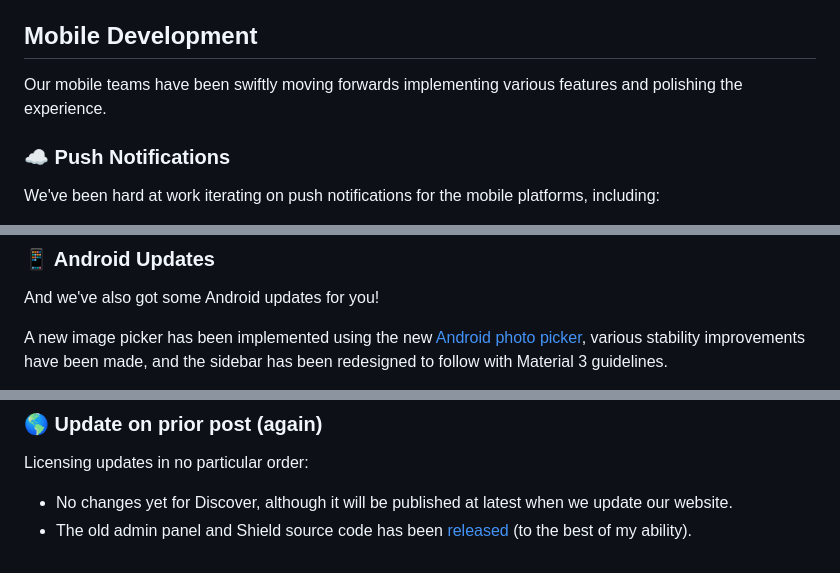
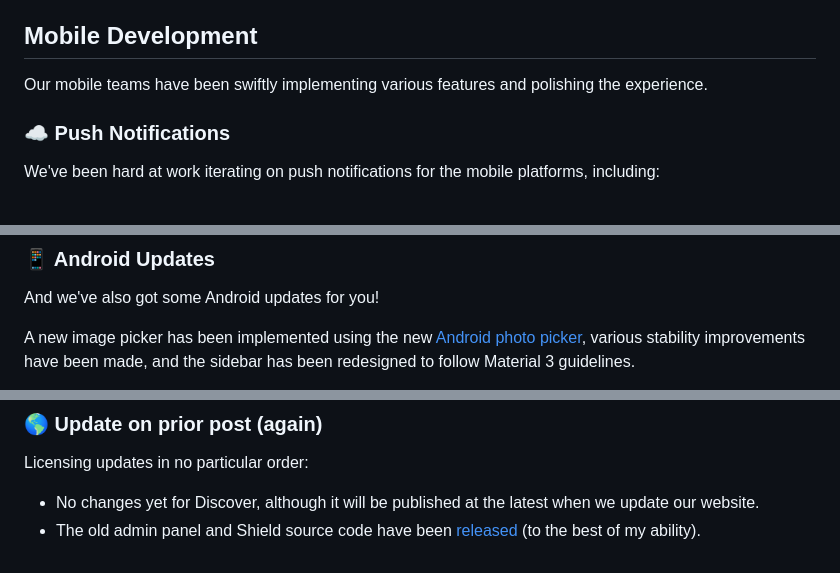
Before and after one commit to revoltchat/revolt.chat, a Markdown page: posts/month-in-revolt-august-2024.md, 3 parts joined by grey strips. Drawn GitHub-style.

```diff
--- a/posts/month-in-revolt-august-2024.md
+++ b/posts/month-in-revolt-august-2024.md
@@ -11,7 +11,7 @@ If you missed the last one, [check it out here](/posts/month-in-revolt-july-2024
 
 ## Mobile Development
 
-Our mobile teams have been swiftly moving forwards implementing various features and polishing the experience.
+Our mobile teams have been swiftly implementing various features and polishing the experience.
 
 ### ☁️ Push Notifications
 
@@ -41,5 +41,5 @@ Below are some teasers from the iOS team:
 
 And we've also got some Android updates for you!
 
-A new image picker has been implemented using the new [Android photo picker](https://developer.android.com/training/data-storage/shared/photopicker), various stability improvements have been made, and the sidebar has been redesigned to follow with Material 3 guidelines.
+A new image picker has been implemented using the new [Android photo picker](https://developer.android.com/training/data-storage/shared/photopicker), various stability improvements have been made, and the sidebar has been redesigned to follow Material 3 guidelines.
 
@@ -190,5 +190,5 @@ We're coming to the tail end of the holiday season, some response times may stil
 
 Licensing updates in no particular order:
 
--   No changes yet for Discover, although it will be published at latest when we update our website.
--   The old admin panel and Shield source code has been [released](https://git.is.horse/revolt/legacy) (to the best of my ability).
+-   No changes yet for Discover, although it will be published at the latest when we update our website.
+-   The old admin panel and Shield source code have been [released](https://git.is.horse/revolt/legacy) (to the best of my ability).
```
Also changed, not shown: other parts of posts/month-in-revolt-august-2024.md (+11 -11 lines).
